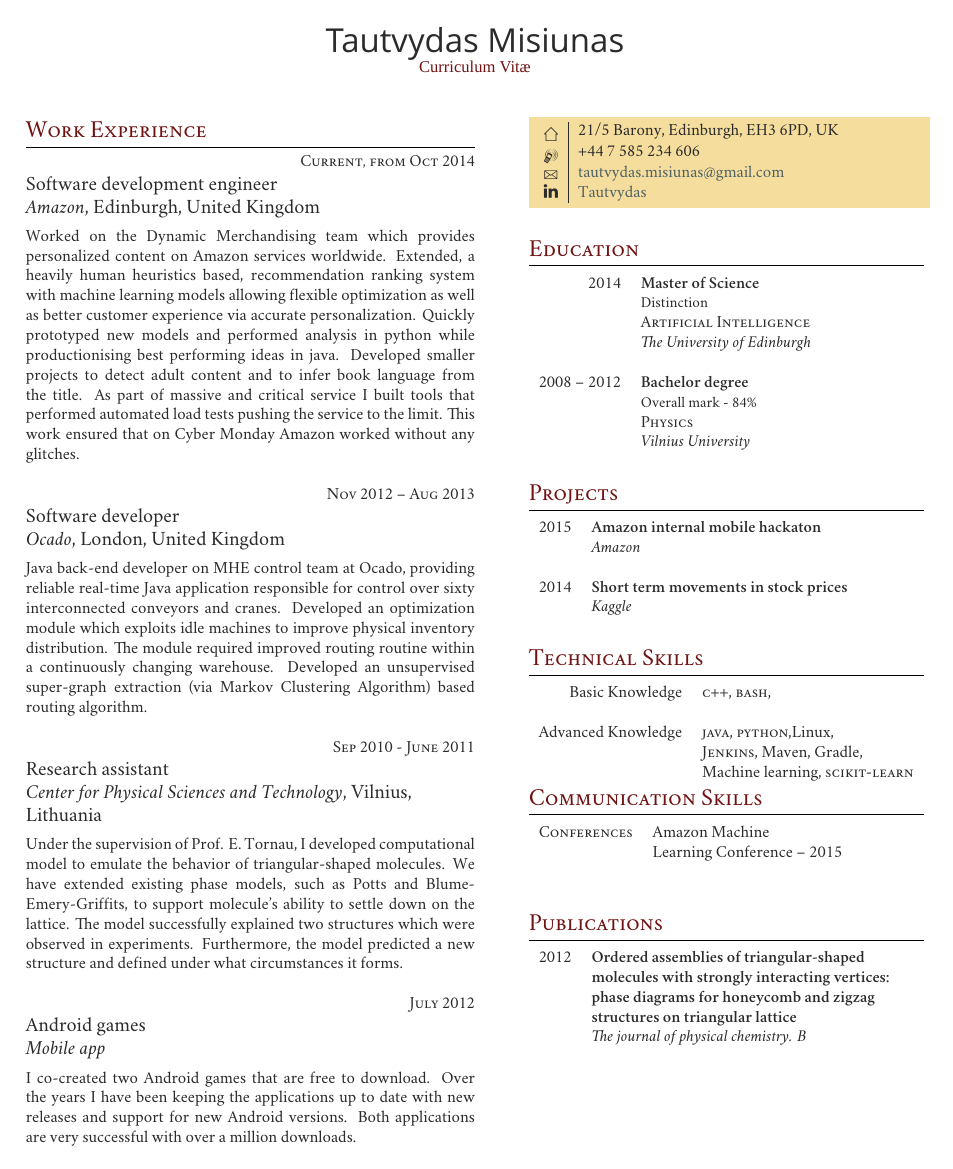
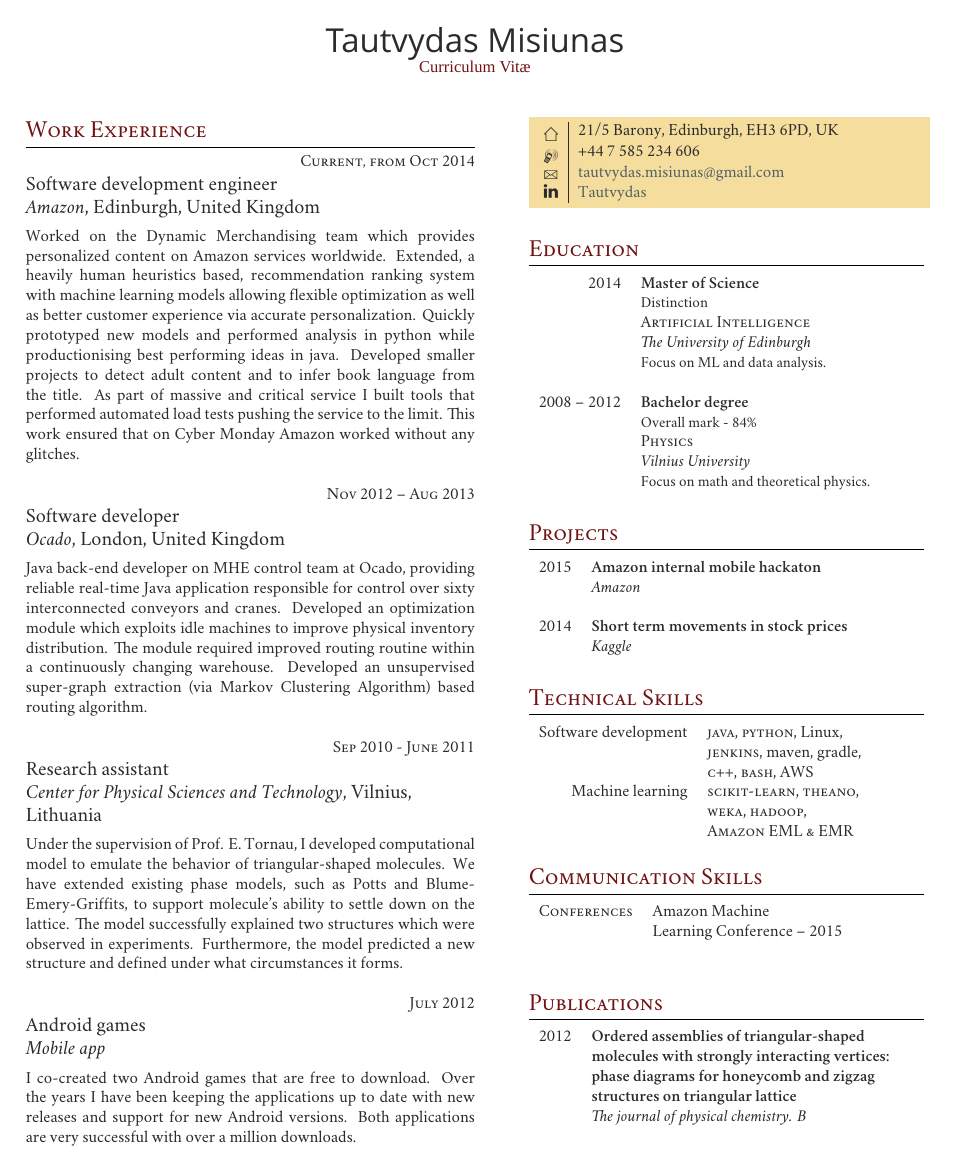
Before and after one commit to Tautvis/cv, a LaTeX CV (two_columt_template/cv_tm_sde.tex): the whole page. Compiled offline with XeLaTeX; a missing font is replaced by an installed copy or a similar font.

Commit message:
SDE version: Expand Skills and Education section.

```diff
--- a/two_columt_template/cv_tm_sde.tex
+++ b/two_columt_template/cv_tm_sde.tex
@@ -193,13 +193,15 @@ Both applications are very successful with over a million downloads.}\\
 2014 & \textbf{Master of Science} \\
 & \small Distinction\\
 & \textsc{Artificial Intelligence} \\
-& \textit{The University of Edinburgh}\\
+& \textit{The University of Edinburgh} \\
+& \small Focus on ML and data analysis. \\
 &\\
 
 2008 -- 2012 & \textbf{Bachelor degree}\\
 & \small Overall mark - 84\% \\
 & \textsc{Physics} \\
-& \textit{Vilnius University}
+& \textit{Vilnius University} \\
+& \small Focus on math and theoretical physics. \\
 
 %----------------------------------------------------------------------------------------
 
@@ -228,13 +230,15 @@ Both applications are very successful with over a million downloads.}\\
 \section{Technical Skills}
 
 \begin{tabular}{rl}
-Basic Knowledge
-& \textsc{c++}, \textsc{bash},\\
+Software development
+& \textsc{java}, \textsc{python}, Linux,\\
+& \textsc{jenkins}, maven, gradle,\\
+& \textsc{c++}, \textsc{bash}, \textsc{AWS}\\
+Machine learning
+& \textsc{scikit-learn}, \textsc{theano},\\
+& \textsc{weka}, \textsc{hadoop},\\
+& \textsc{Amazon EML \& EMR} \\
 & \\
-Advanced Knowledge
-& \textsc{java}, \textsc{python},Linux,\\
-& \textsc{Jenkins}, Maven, Gradle,\\
-& Machine learning, \textsc{scikit-learn}
 \end{tabular}
 
 %----------------------------------------------------------------------------------------
```
Also changed, not shown: two_columt_template/cv_tm_academic.tex (+2 -1 lines).
